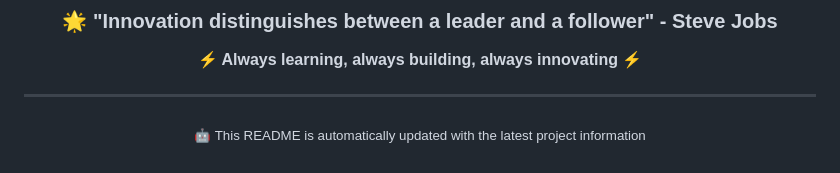
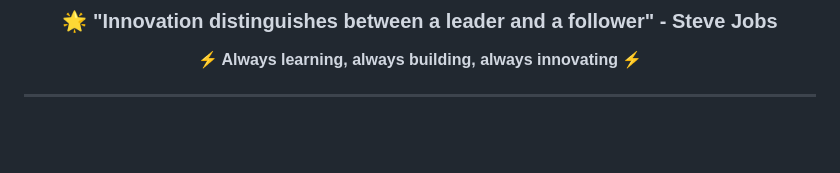
Before and after one commit to HarshCodeK/HarshCodeK, a Markdown page: README.md, the part around the change. GitHub-like rendering; blank space fills up the shorter version.

```diff
--- a/README.md
+++ b/README.md
@@ -131,6 +131,4 @@ learning_progress = {
 
 ---
 
-<sub>🤖 This README is automatically updated with the latest project information</sub>
-
 </div>
```
